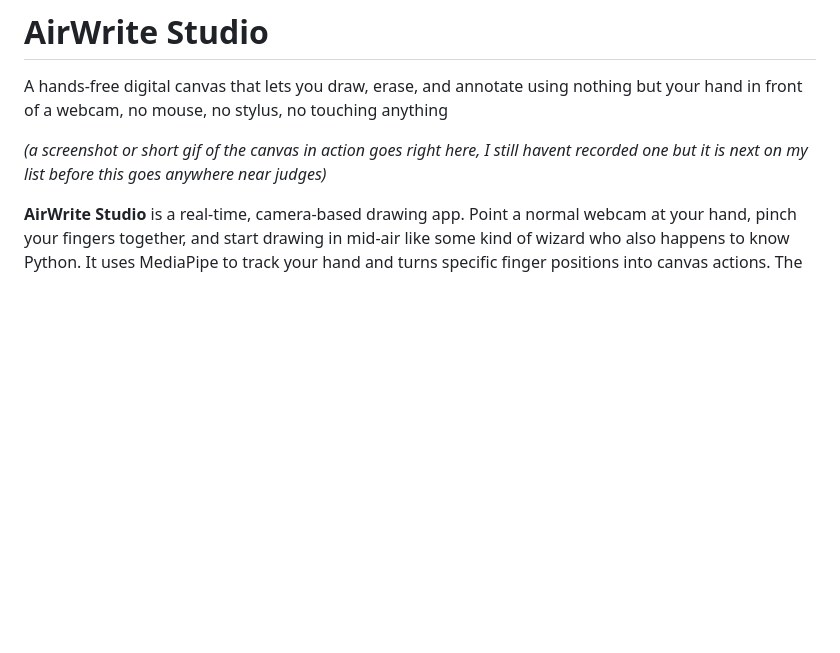
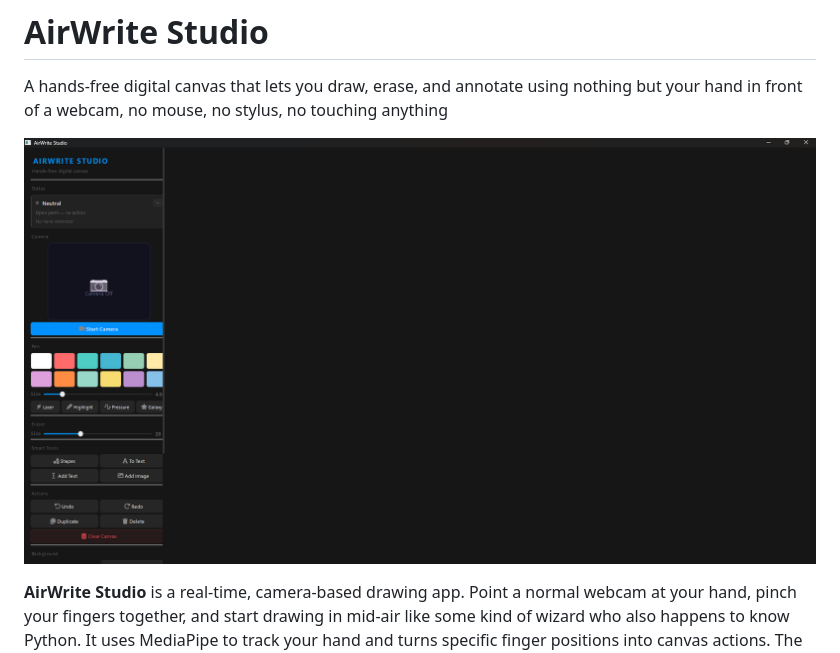
Before and after one commit to pk2010-ux/AirWriteStudio, a Markdown page: README.md, the part around the change. GitHub-like rendering; blank space fills up the shorter version.

```diff
--- a/README.md
+++ b/README.md
@@ -2,7 +2,8 @@
 
 A hands-free digital canvas that lets you draw, erase, and annotate using nothing but your hand in front of a webcam, no mouse, no stylus, no touching anything
 
-*(a screenshot or short gif of the canvas in action goes right here, I still havent recorded one but it is next on my list before this goes anywhere near judges)*
+![Image](/image.png)
+
 
 **AirWrite Studio** is a real-time, camera-based drawing app. Point a normal webcam at your hand, pinch your fingers together, and start drawing in mid-air like some kind of wizard who also happens to know Python. It uses MediaPipe to track your hand and turns specific finger positions into canvas actions. The first time it actually worked for me I got way too excited and startled my own cat off the desk.
 
```
